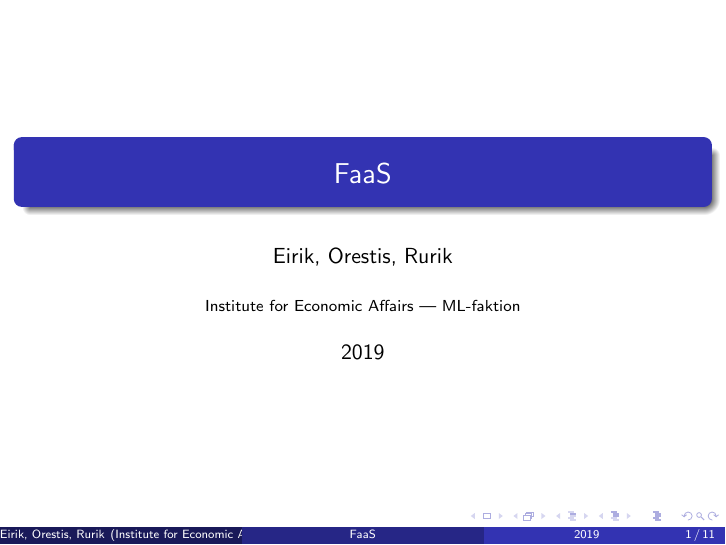
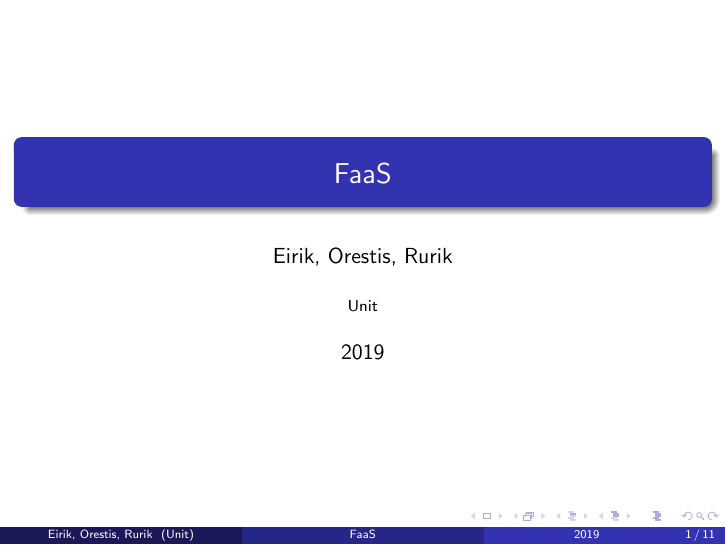
Before and after one commit to BIBSYSDEV/2019-03-05_FaaSPresentation, LaTeX slides (presentation.tex): page 1 of 11. Compiled offline with pdfLaTeX.

Commit message:
update org name

```diff
--- a/presentation.tex
+++ b/presentation.tex
@@ -6,7 +6,7 @@
 %Information to be included in the title page:
 \title{FaaS}
 \author{Eirik, Orestis, Rurik}
-\institute{Institute for Economic Affairs — ML-faktion}
+\institute{Unit}
 \date{2019}
 
 \begin{document}
```
Also changed, not shown: presentation.pdf.
